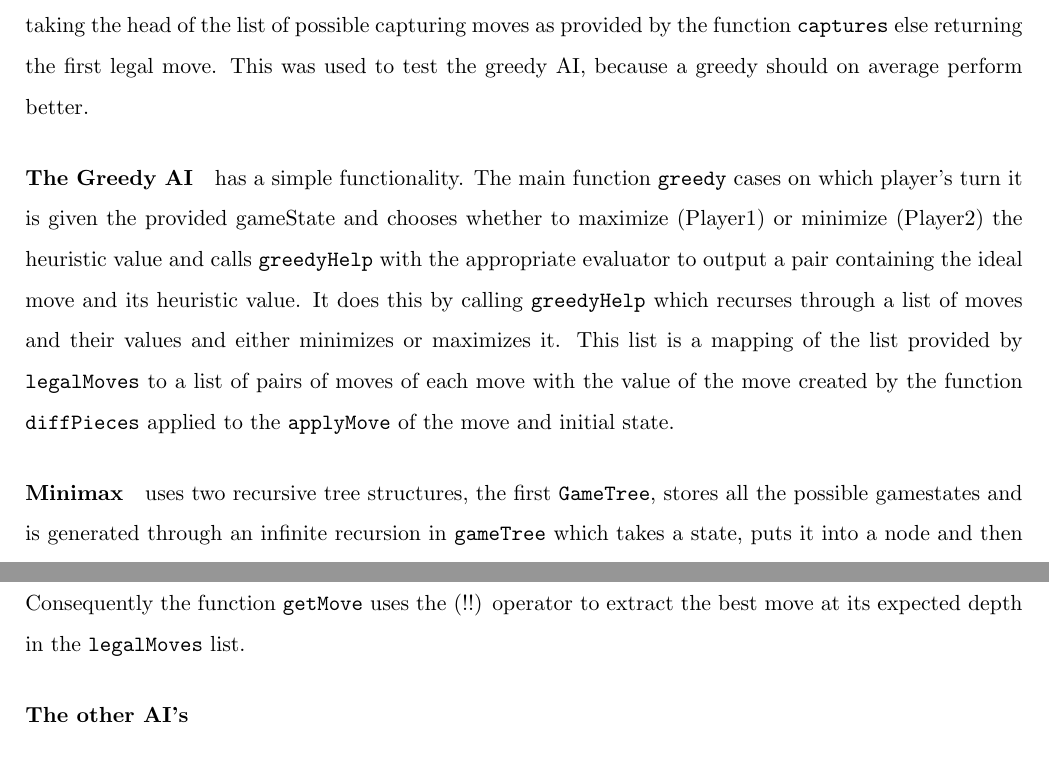
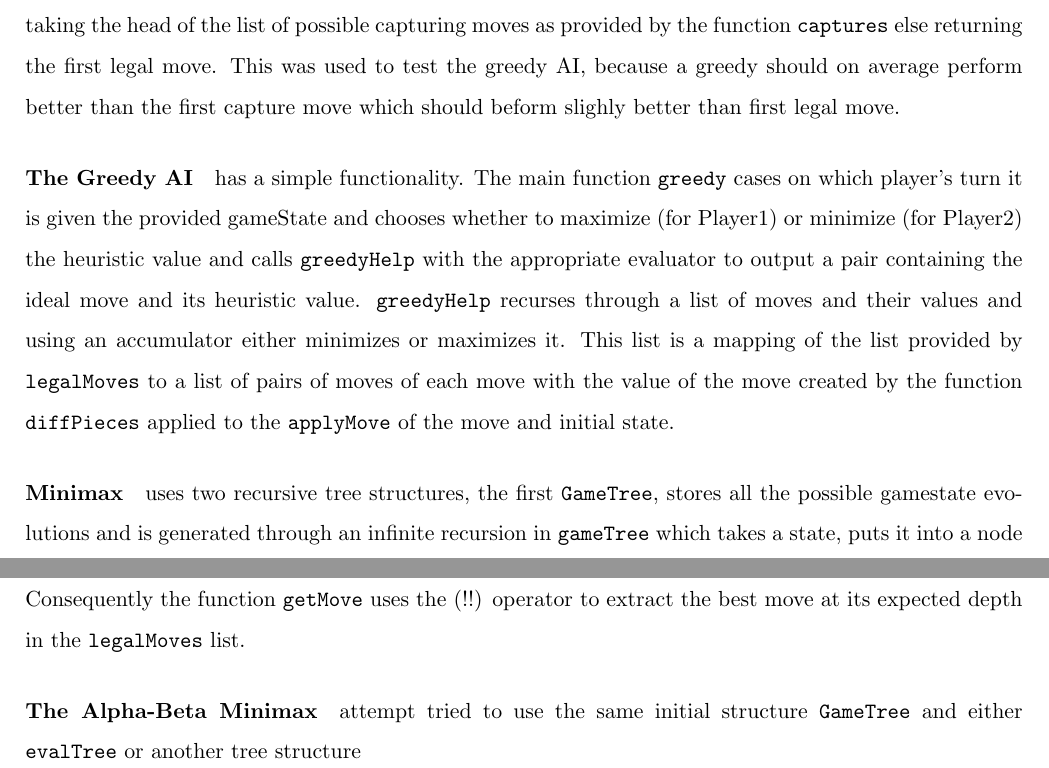
Before and after one commit to VeryBadAtPython/COMP1100_Fanorona_AI, a LaTeX document (Report.tex): two parts of pages 2 and 3 of 4, joined at a grey line, cut so that both start at the same text. Compiled offline with pdfLaTeX.

Commit message:
Report worked on

```diff
--- a/Report.tex
+++ b/Report.tex
@@ -48,11 +48,11 @@ The program detailed herein is an implementation of a few AI's for solving the g
 % Describe what each relevant function does conceptually. (i.e. how does it get you closer to solving the problems outlined in this assignment spec?)
 % How do these functions piece together to make the finished program? Why did you design and implement it this way?
 % What major design choices did you make regarding the functions that you’ve written and the overall structure of your program?
-\paragraph*{First capture move} is little more complex than the provided \verb|firstLegalMove|, it is "content" with taking the head of the list of possible capturing moves as provided by the function \verb|captures| else returning the first legal move. This was used to test the greedy AI, because a greedy should on average perform better.
+\paragraph*{First capture move} is little more complex than the provided \verb|firstLegalMove|, it is "content" with taking the head of the list of possible capturing moves as provided by the function \verb|captures| else returning the first legal move. This was used to test the greedy AI, because a greedy should on average perform better than the first capture move which should beform slighly better than first legal move.
 
-\paragraph{The Greedy AI} has a simple functionality. The main function \verb|greedy| cases on which player's turn it is given the provided gameState and chooses whether to maximize (Player1) or minimize (Player2) the heuristic value and calls \verb|greedyHelp| with the appropriate evaluator to output a pair containing the ideal move and its heuristic value. It does this by calling \verb|greedyHelp| which recurses through a list of moves and their values and either minimizes or maximizes it. This list is a mapping of the list provided by \verb|legalMoves| to a list of pairs of moves of each move with the value of the move created by the function \verb|diffPieces| applied to the \verb|applyMove| of the move and initial state.
+\paragraph{The Greedy AI} has a simple functionality. The main function \verb|greedy| cases on which player's turn it is given the provided gameState and chooses whether to maximize (for Player1) or minimize (for Player2) the heuristic value and calls \verb|greedyHelp| with the appropriate evaluator to output a pair containing the ideal move and its heuristic value. \verb|greedyHelp| recurses through a list of moves and their values and using an accumulator either minimizes or maximizes it. This list is a mapping of the list provided by \verb|legalMoves| to a list of pairs of moves of each move with the value of the move created by the function \verb|diffPieces| applied to the \verb|applyMove| of the move and initial state.
 
-\paragraph{Minimax} uses two recursive tree structures, the first \verb|GameTree|, stores all the possible gamestates and is generated through an infinite recursion in \verb|gameTree| which takes a state, puts it into a node and then maps \verb|gameTree| to all its children states which are generated through a mapping of \verb|applyMove| to a list of \verb|legalMoves| which is then recursively purged of its \verb|[Maybe GameState]| type by \verb|purge| to become \verb|[GameState]|.
+\paragraph{Minimax} uses two recursive tree structures, the first \verb|GameTree|, stores all the possible gamestate evolutions and is generated through an infinite recursion in \verb|gameTree| which takes a state, puts it into a node and then maps \verb|gameTree| to all its children states which are generated through a mapping of \verb|applyMove| to a list of \verb|legalMoves| which is then recursively purged of its \verb|[Maybe GameState]| type by \verb|purge| to become \verb|[GameState]|.
 
 \subparagraph*{}The second tree structure, \verb|evalTree| is the same as \verb|GTree| except that it contains a value on each node corresponding tpo the best possible outcome (heuristic value) for the player who's state is at that node and is pruned to a given \textit{move depth}. The \verb|evalTree| is generated by recursively by \verb|pruneMinMax| which cases firstly on integer depth given to the function, if the depth is zero then it evaluated the heuristic value at that node and then terminates that branch. If not, it then cases on the state held in the node, if the state contains a \verb|GameOver| turn then it does as if the depth was zero, terminating the tree. If the state at a node contains \verb|Turn Player1| then it assigns the maximum of the values in its child \verb|EvalTree| nodes else if the turn is the \verb|Player2|, the minimizing player, it assigns the minimum value of its child nodes to the given node. This results in the best possible outcome for the player in the initial state ending up in the head node.
 
@@ -61,7 +61,8 @@ The program detailed herein is an implementation of a few AI's for solving the g
 \subparagraph*{}To then retrieve the best move we note that the best move is at the same depth in the \verb|legalMoves| list as best value stored in the head node is in the list of child \verb|evalTree| nodes. This is because the list of children nodes is produced by a mapping on the \verb|legalMoves| list. Consequently to find the best move we extract the value from the head of the output of \verb|pruneMinMax| using \verb|getVal| and then find it's depth recursively in the list provided by mapping \verb|getVal| to the child nodes at depth 1 using \verb|findDepth|. Consequently the function \verb|getMove| uses the (!!) operator to extract the best move at its expected depth in the \verb|legalMoves| list.
 
 
-\paragraph{The other AI's}
+\paragraph{The Alpha-Beta Minimax} attempt tried to use the same initial structure \verb|GameTree| and either \verb|evalTree| or another tree structure
+
 
 \newpage
 \subsection{Program Design / Structure}
```
Also changed, not shown: Report.pdf, 7 other files.
